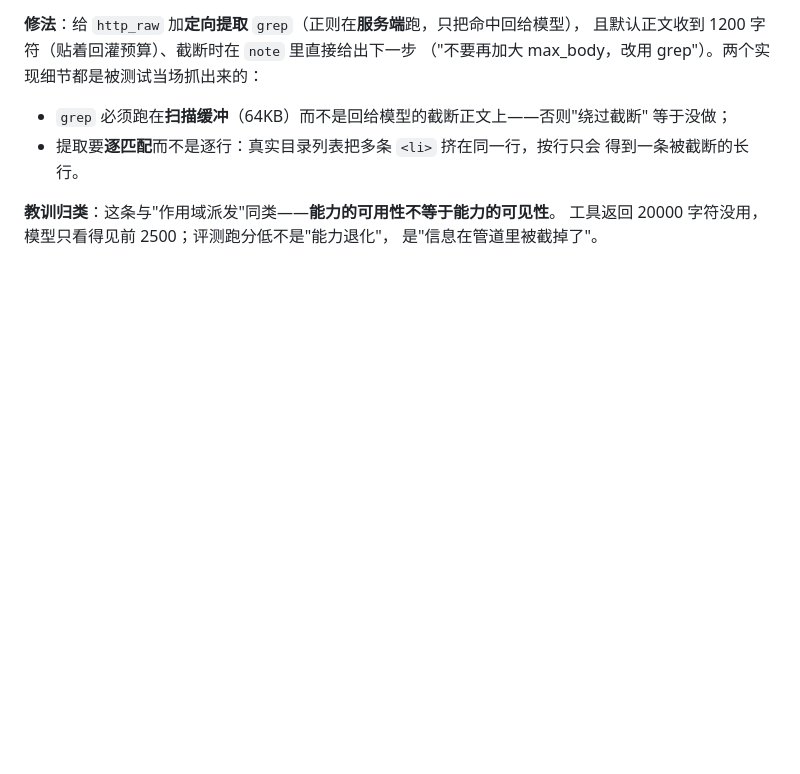
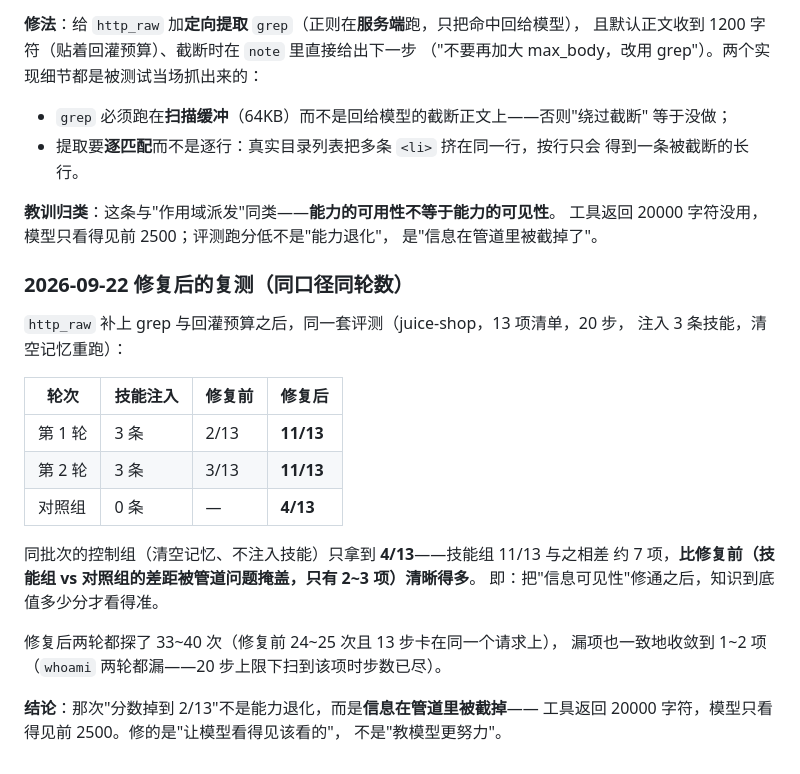
Before and after one commit to xiabai2008/proteus-agent, a Markdown page: docs/DSH插件化与内核旁路治理.md, the part around the change. GitHub-like rendering; blank space fills up the shorter version.

Commit message:
复测补记: 修复后技能组 11/13（两轮一致）vs 对照组 4/13——管道修通后技能效应才看得准（相差约 7 项）

```diff
--- a/docs/DSH插件化与内核旁路治理.md
+++ b/docs/DSH插件化与内核旁路治理.md
@@ -309,3 +309,25 @@ session→preset 映射（记进待办，不在本轮）。
 **教训归类**：这条与"作用域派发"同类——**能力的可用性不等于能力的可见性**。
 工具返回 20000 字符没用，模型只看得见前 2500；评测跑分低不是"能力退化"，
 是"信息在管道里被截掉了"。
+
+### 2026-09-22 修复后的复测（同口径同轮数）
+
+`http_raw` 补上 grep 与回灌预算之后，同一套评测（juice-shop，13 项清单，20 步，
+注入 3 条技能，清空记忆重跑）：
+
+| 轮次 | 技能注入 | 修复前 | 修复后 |
+|---|---|---|---|
+| 第 1 轮 | 3 条 | 2/13 | **11/13** |
+| 第 2 轮 | 3 条 | 3/13 | **11/13** |
+| 对照组 | 0 条 | — | **4/13** |
+
+同批次的控制组（清空记忆、不注入技能）只拿到 **4/13**——技能组 11/13 与之相差
+约 7 项，**比修复前（技能组 vs 对照组的差距被管道问题掩盖，只有 2~3 项）清晰得多**。
+即：把"信息可见性"修通之后，知识到底值多少分才看得准。
+
+修复后两轮都探了 33~40 次（修复前 24~25 次且 13 步卡在同一个请求上），
+漏项也一致地收敛到 1~2 项（`whoami` 两轮都漏——20 步上限下扫到该项时步数已尽）。
+
+**结论**：那次"分数掉到 2/13"不是能力退化，而是**信息在管道里被截掉**——
+工具返回 20000 字符，模型只看得见前 2500。修的是"让模型看得见该看的"，
+不是"教模型更努力"。
```
